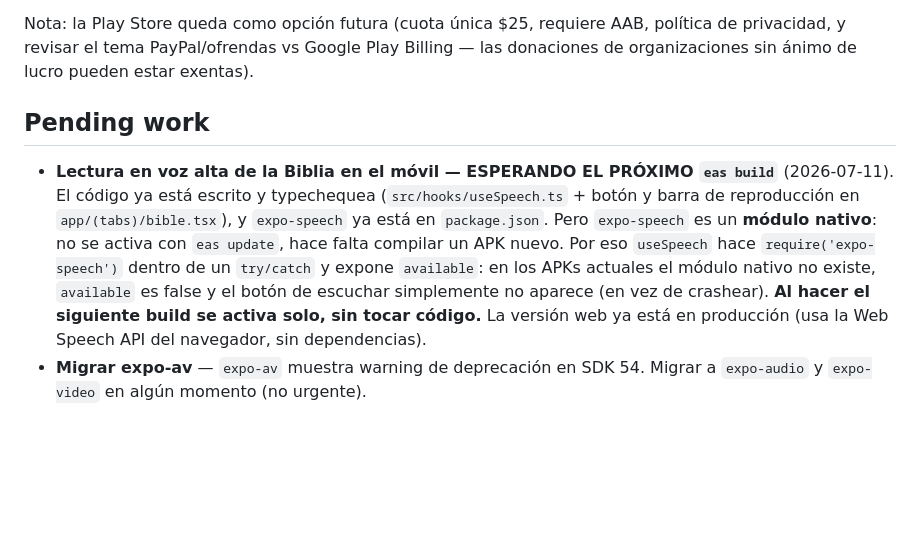
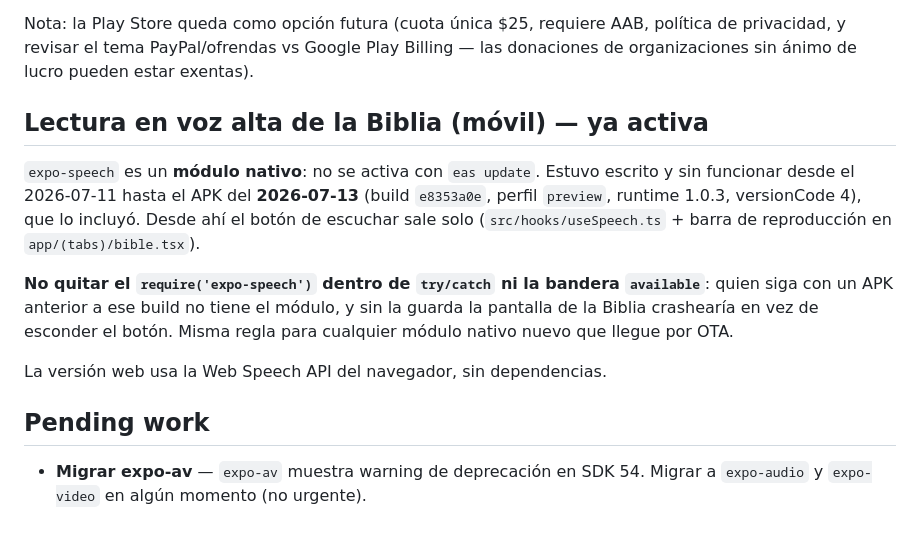
Before and after one commit to bajoelabrigo/chatApp, a Markdown page: CLAUDE.md, the part around the change. Drawn GitHub-style; blank space fills up the shorter version.

Commit message:
docs: la lectura en voz alta de la Biblia ya está activa desde el APK del 13/7
Deja de figurar como pendiente: el build e8353a0e (preview, runtime 1.0.3,
versionCode 4) incluyó expo-speech. Se anota por qué la guarda `available`
sigue haciendo falta: los APKs anteriores a ese build no tienen el módulo.

Co-Authored-By: Claude Opus 5 <noreply@anthropic.com>

```diff
--- a/CLAUDE.md
+++ b/CLAUDE.md
@@ -873,7 +873,14 @@ Estrategia de 3 pasos para compartir HolyChat **fuera de la Play Store** (empeza
 
 Nota: la Play Store queda como opción futura (cuota única $25, requiere AAB, política de privacidad, y revisar el tema PayPal/ofrendas vs Google Play Billing — las donaciones de organizaciones sin ánimo de lucro pueden estar exentas).
 
+## Lectura en voz alta de la Biblia (móvil) — ya activa
+
+`expo-speech` es un **módulo nativo**: no se activa con `eas update`. Estuvo escrito y sin funcionar desde el 2026-07-11 hasta el APK del **2026-07-13** (build `e8353a0e`, perfil `preview`, runtime 1.0.3, versionCode 4), que lo incluyó. Desde ahí el botón de escuchar sale solo (`src/hooks/useSpeech.ts` + barra de reproducción en `app/(tabs)/bible.tsx`).
+
+**No quitar el `require('expo-speech')` dentro de `try/catch` ni la bandera `available`**: quien siga con un APK anterior a ese build no tiene el módulo, y sin la guarda la pantalla de la Biblia crashearía en vez de esconder el botón. Misma regla para cualquier módulo nativo nuevo que llegue por OTA.
+
+La versión web usa la Web Speech API del navegador, sin dependencias.
+
 ## Pending work
 
-- **Lectura en voz alta de la Biblia en el móvil — ESPERANDO EL PRÓXIMO `eas build`** (2026-07-11). El código ya está escrito y typechequea (`src/hooks/useSpeech.ts` + botón y barra de reproducción en `app/(tabs)/bible.tsx`), y `expo-speech` ya está en `package.json`. Pero `expo-speech` es un **módulo nativo**: no se activa con `eas update`, hace falta compilar un APK nuevo. Por eso `useSpeech` hace `require('expo-speech')` dentro de un `try/catch` y expone `available`: en los APKs actuales el módulo nativo no existe, `available` es false y el botón de escuchar simplemente no aparece (en vez de crashear). **Al hacer el siguiente build se activa solo, sin tocar código.** La versión web ya está en producción (usa la Web Speech API del navegador, sin dependencias).
 - **Migrar expo-av** — `expo-av` muestra warning de deprecación en SDK 54. Migrar a `expo-audio` y `expo-video` en algún momento (no urgente).
```
